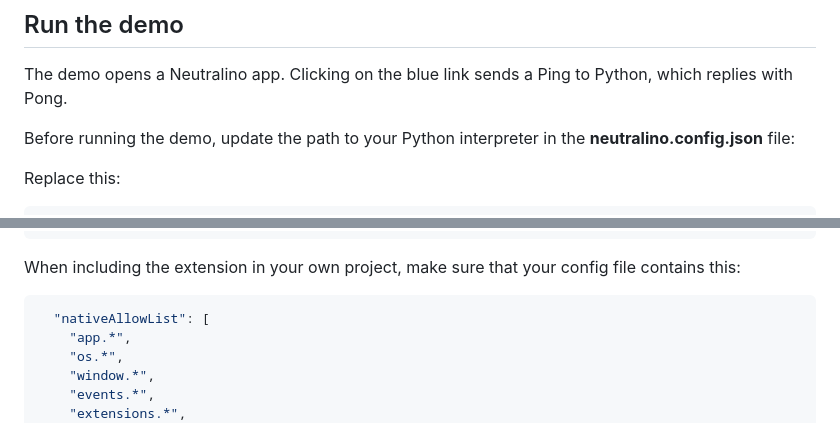
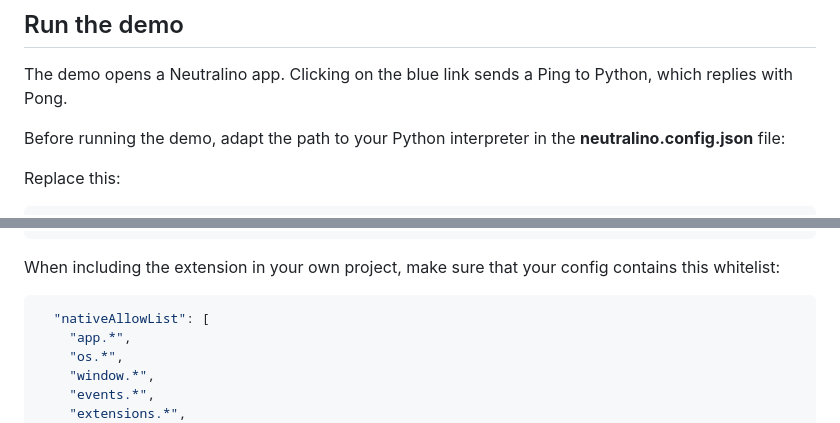
Before and after one commit to hschneider/neutralino-ext-python, a Markdown page: README.md, 2 parts joined by grey strips. Rendered like a GitHub page.

````diff
--- a/README.md
+++ b/README.md
@@ -14,7 +14,7 @@ This extension adds a Python3 backend to Neutralino with the following features:
 ## Run the demo
 The demo opens a Neutralino app. Clicking on the blue link sends a Ping to Python, which replies with Pong.
 
-Before running the demo, update the path to your Python interpreter in the **neutralino.config.json** file:
+Before running the demo, adapt the path to your Python interpreter in the **neutralino.config.json** file:
 
 Replace this:
 ```json
@@ -37,7 +37,7 @@ with e.g.
   ]
 ```
 
-When including the extension in your own project, make sure that your config file contains this:
+When including the extension in your own project, make sure that your config contains this whitelist:
 ```json
   "nativeAllowList": [
     "app.*",
````
Also changed, not shown: other parts of README.md (+1 -1 lines).
